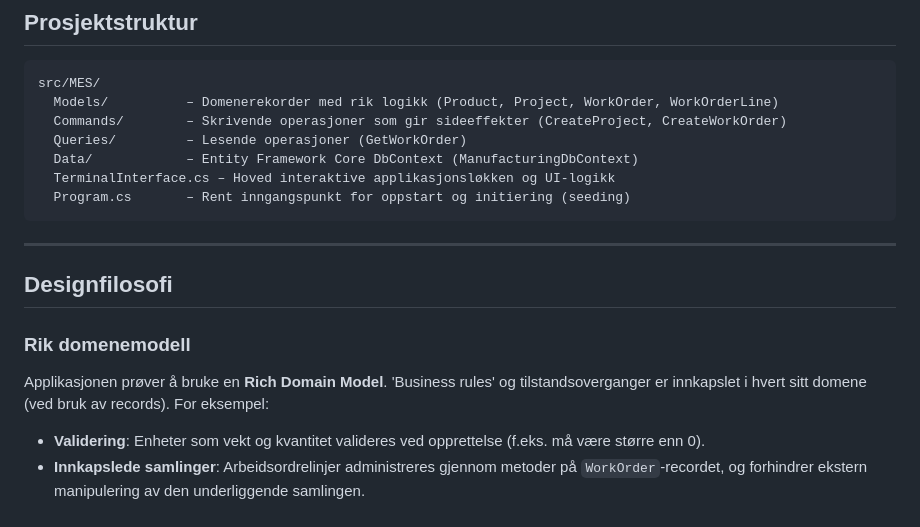
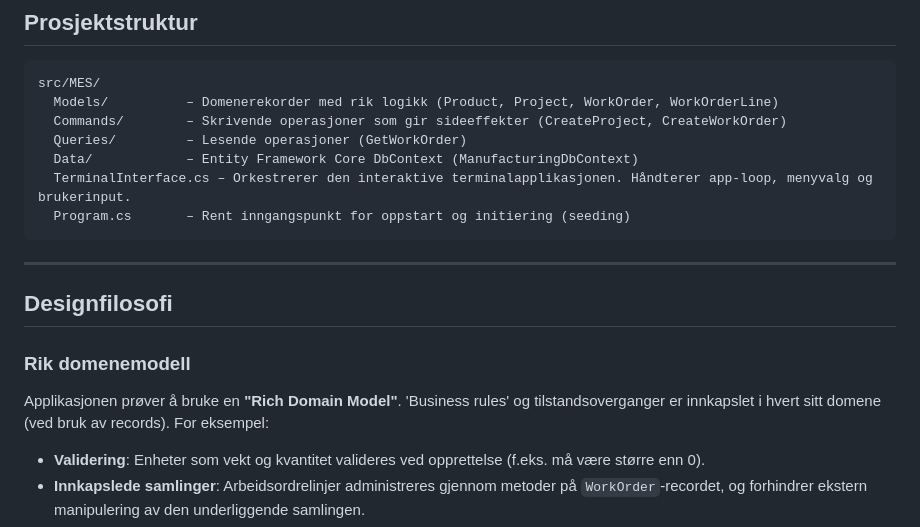
Before and after one commit to MarzLars/MES, a Markdown page: README.md, the part around one of its changes. Drawn GitHub-style.

````diff
--- a/README.md
+++ b/README.md
@@ -57,7 +57,7 @@ src/MES/
   Commands/        – Skrivende operasjoner som gir sideeffekter (CreateProject, CreateWorkOrder)
   Queries/         – Lesende operasjoner (GetWorkOrder)
   Data/            – Entity Framework Core DbContext (ManufacturingDbContext)
-  TerminalInterface.cs – Hoved interaktive applikasjonsløkken og UI-logikk
+  TerminalInterface.cs – Orkestrerer den interaktive terminalapplikasjonen. Håndterer app-loop, menyvalg og brukerinput.
   Program.cs       – Rent inngangspunkt for oppstart og initiering (seeding)
 ```
 
@@ -67,7 +67,7 @@ src/MES/
 
 ### Rik domenemodell
 
-Applikasjonen prøver å bruke en **Rich Domain Model**. 'Business rules' og tilstandsoverganger er innkapslet i hvert sitt domene (ved bruk av records). For eksempel:
+Applikasjonen prøver å bruke en **"Rich Domain Model"**. 'Business rules' og tilstandsoverganger er innkapslet i hvert sitt domene (ved bruk av records). For eksempel:
 
 - **Validering**: Enheter som vekt og kvantitet valideres ved opprettelse (f.eks. må være større enn 0).
 - **Innkapslede samlinger**: Arbeidsordrelinjer administreres gjennom metoder på `WorkOrder`-recordet, og forhindrer ekstern manipulering av den underliggende samlingen.
````
Also changed, not shown: other parts of README.md (+1 -0 lines).
